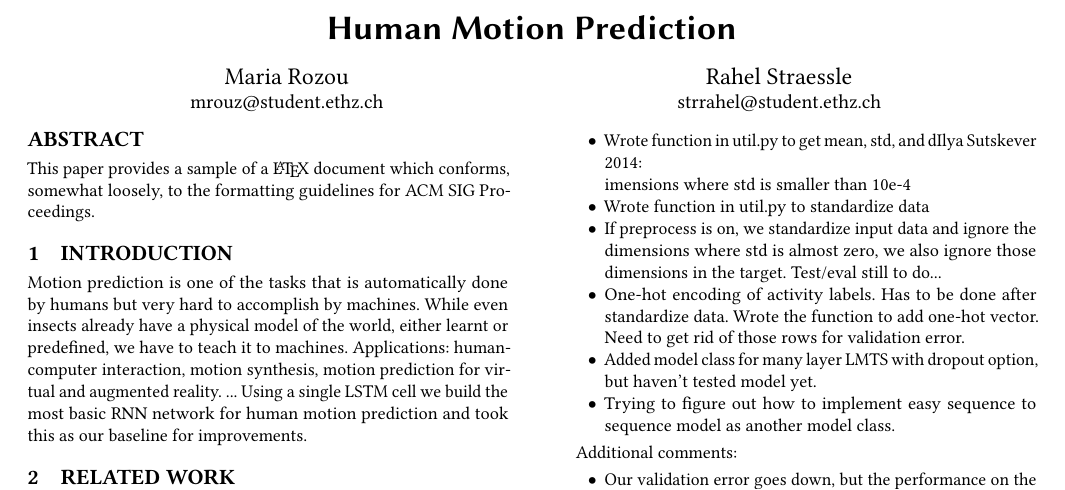
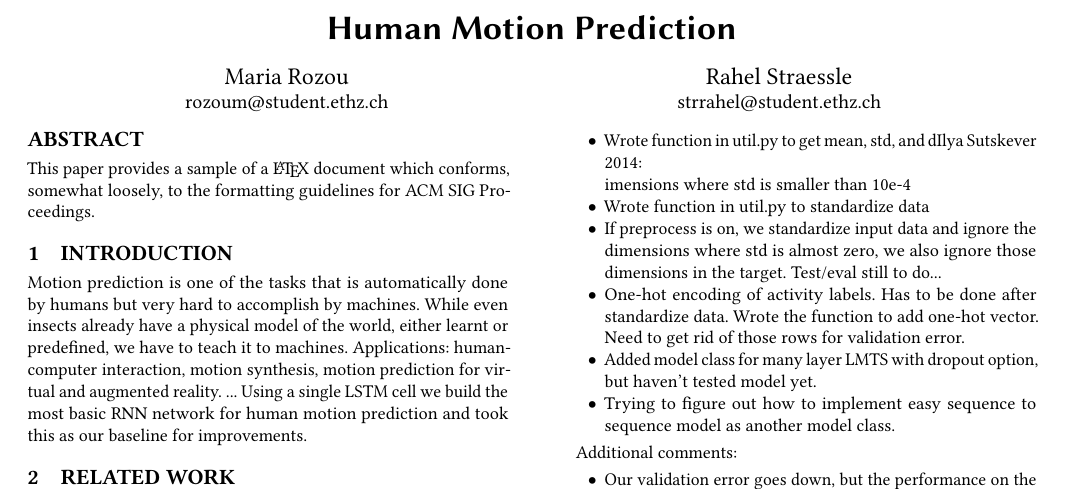
Before and after one commit to Catlay/MachinePerception, a LaTeX paper (Report/mp-report.tex): part of page 1 of 2, cut so that both start at the same text. Compiled offline with pdfLaTeX.

Commit message:
correction in my mail

```diff
--- a/Report/mp-report.tex
+++ b/Report/mp-report.tex
@@ -10,7 +10,7 @@
 \title{Human Motion Prediction}
 
 \author{Maria Rozou}\affiliation{}
-\email{mrouz@student.ethz.ch}
+\email{rozoum@student.ethz.ch}
 
 \author{Rahel Straessle}\affiliation{}
 \email{strrahel@student.ethz.ch}
```
